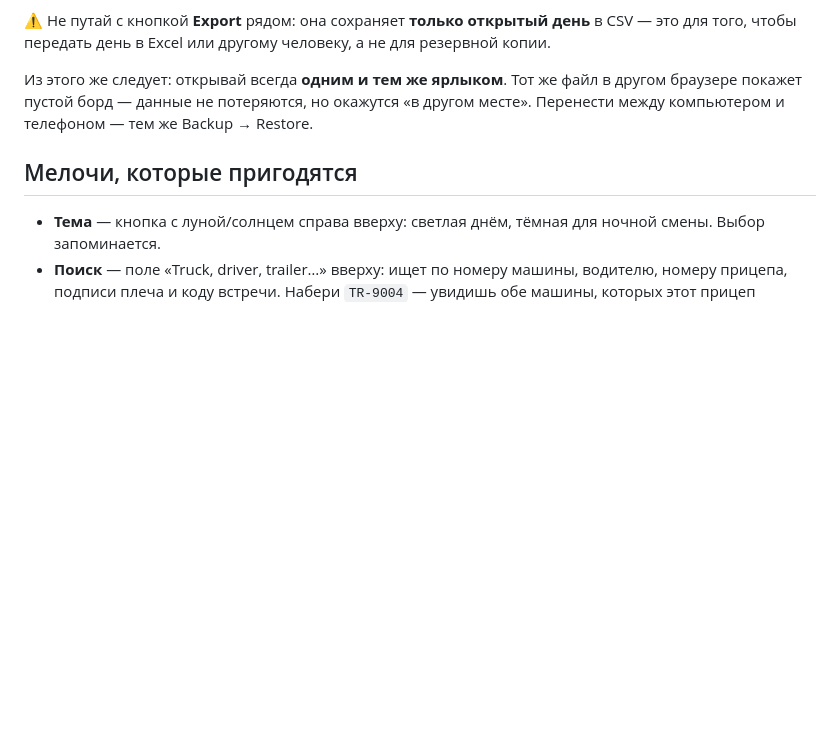
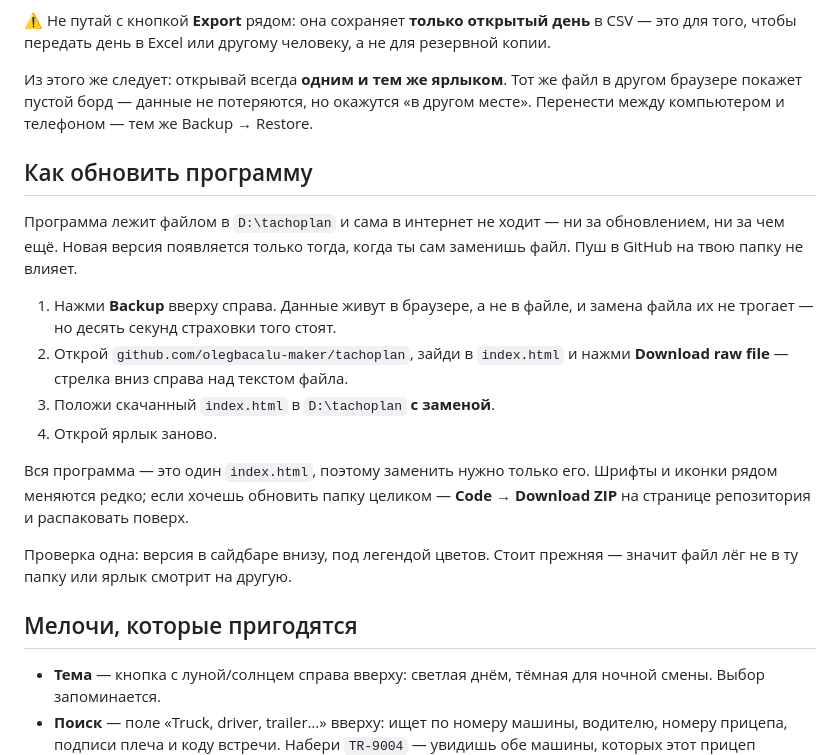
Before and after one commit to olegbacalu-maker/tachoplan, a Markdown page: ИНСТРУКЦИЯ.md, the part around the change. Rendered like a GitHub page; blank space fills up the shorter version.

Commit message:
The manual says how to open the program but never how to update it
It is a file in a folder on a laptop, opened by a desktop shortcut, and it is
built not to reach the network on its own — so a new version exists only when the
file is replaced by hand. Nothing said so, and a push to the repository reads as
an update that never arrives. The manual now names the four steps, puts Backup
first, and gives the one check that settles it: the version in the sidebar.

Docs only; the build is unchanged, so both version numbers stay where they are.

Co-Authored-By: Claude Opus 5 <noreply@anthropic.com>
Claude-Session: https://claude.ai/code/session_01K7pYHLh5W5GYjkEvC2uhZh

```diff
--- a/ИНСТРУКЦИЯ.md
+++ b/ИНСТРУКЦИЯ.md
@@ -196,6 +196,19 @@ Google вернёт расстояние и время каждого плеча
 
 Из этого же следует: открывай всегда **одним и тем же ярлыком**. Тот же файл в другом браузере покажет пустой борд — данные не потеряются, но окажутся «в другом месте». Перенести между компьютером и телефоном — тем же Backup → Restore.
 
+## Как обновить программу
+
+Программа лежит файлом в `D:\tachoplan` и сама в интернет не ходит — ни за обновлением, ни за чем ещё. Новая версия появляется только тогда, когда ты сам заменишь файл. Пуш в GitHub на твою папку не влияет.
+
+1. Нажми **Backup** вверху справа. Данные живут в браузере, а не в файле, и замена файла их не трогает — но десять секунд страховки того стоят.
+2. Открой `github.com/olegbacalu-maker/tachoplan`, зайди в `index.html` и нажми **Download raw file** — стрелка вниз справа над текстом файла.
+3. Положи скачанный `index.html` в `D:\tachoplan` **с заменой**.
+4. Открой ярлык заново.
+
+Вся программа — это один `index.html`, поэтому заменить нужно только его. Шрифты и иконки рядом меняются редко; если хочешь обновить папку целиком — **Code → Download ZIP** на странице репозитория и распаковать поверх.
+
+Проверка одна: версия в сайдбаре внизу, под легендой цветов. Стоит прежняя — значит файл лёг не в ту папку или ярлык смотрит на другую.
+
 ## Мелочи, которые пригодятся
 
 - **Тема** — кнопка с луной/солнцем справа вверху: светлая днём, тёмная для ночной смены. Выбор запоминается.
```
